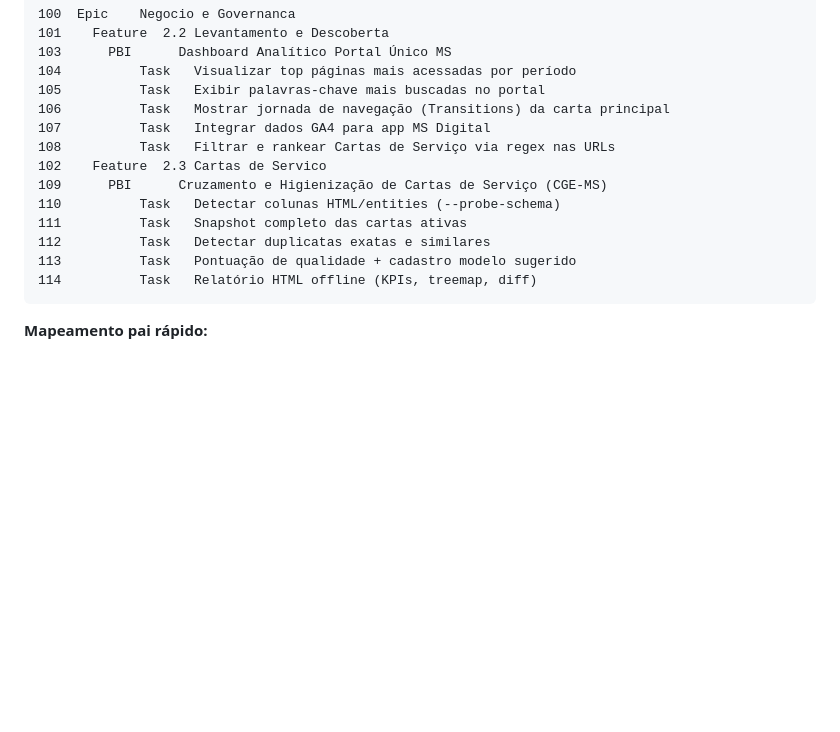
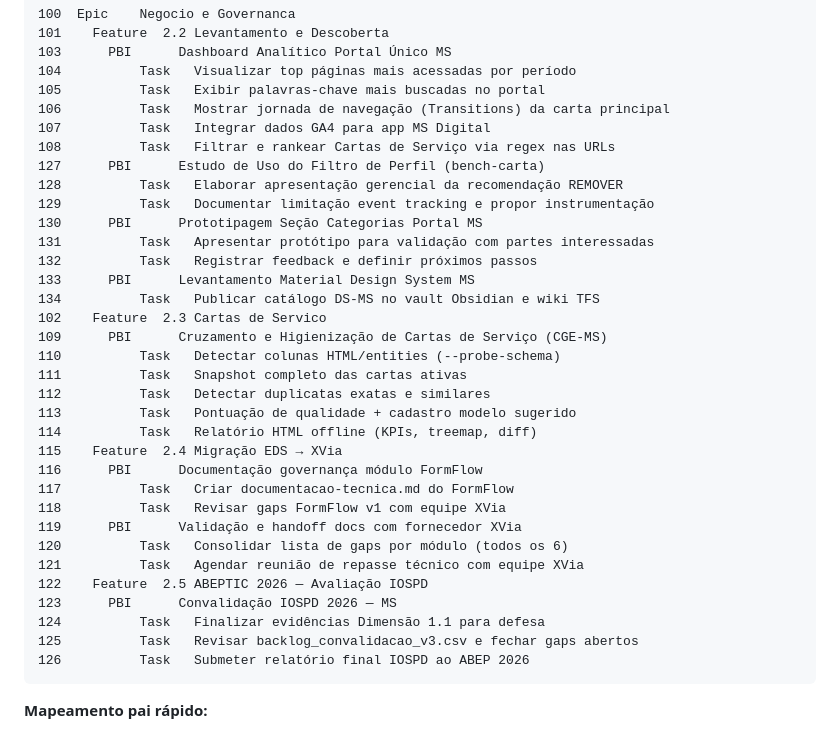
Before and after one commit to fabioramos-02/setdig-tfs-backlog, a Markdown page: skill/SKILL.md, the part around one of its changes. Rendered like a GitHub page; blank space fills up the shorter version.

Commit message:
feat(skill): update /tfs tree to 35 items — max csv_id=134, next=135

````diff
--- a/skill/SKILL.md
+++ b/skill/SKILL.md
@@ -27,6 +27,14 @@ Exemplos:
 106          Task   Mostrar jornada de navegação (Transitions) da carta principal
 107          Task   Integrar dados GA4 para app MS Digital
 108          Task   Filtrar e rankear Cartas de Serviço via regex nas URLs
+127      PBI      Estudo de Uso do Filtro de Perfil (bench-carta)
+128          Task   Elaborar apresentação gerencial da recomendação REMOVER
+129          Task   Documentar limitação event tracking e propor instrumentação
+130      PBI      Prototipagem Seção Categorias Portal MS
+131          Task   Apresentar protótipo para validação com partes interessadas
+132          Task   Registrar feedback e definir próximos passos
+133      PBI      Levantamento Material Design System MS
+134          Task   Publicar catálogo DS-MS no vault Obsidian e wiki TFS
 102    Feature  2.3 Cartas de Servico
 109      PBI      Cruzamento e Higienização de Cartas de Serviço (CGE-MS)
 110          Task   Detectar colunas HTML/entities (--probe-schema)
@@ -34,6 +42,18 @@ Exemplos:
 112          Task   Detectar duplicatas exatas e similares
 113          Task   Pontuação de qualidade + cadastro modelo sugerido
 114          Task   Relatório HTML offline (KPIs, treemap, diff)
+115    Feature  2.4 Migração EDS → XVia
+116      PBI      Documentação governança módulo FormFlow
+117          Task   Criar documentacao-tecnica.md do FormFlow
+118          Task   Revisar gaps FormFlow v1 com equipe XVia
+119      PBI      Validação e handoff docs com fornecedor XVia
+120          Task   Consolidar lista de gaps por módulo (todos os 6)
+121          Task   Agendar reunião de repasse técnico com equipe XVia
+122    Feature  2.5 ABEPTIC 2026 — Avaliação IOSPD
+123      PBI      Convalidação IOSPD 2026 — MS
+124          Task   Finalizar evidências Dimensão 1.1 para defesa
+125          Task   Revisar backlog_convalidacao_v3.csv e fechar gaps abertos
+126          Task   Submeter relatório final IOSPD ao ABEP 2026
 ```
 
 **Mapeamento pai rápido:**
````
Also changed, not shown: other parts of skill/SKILL.md (+1 -1 lines).
